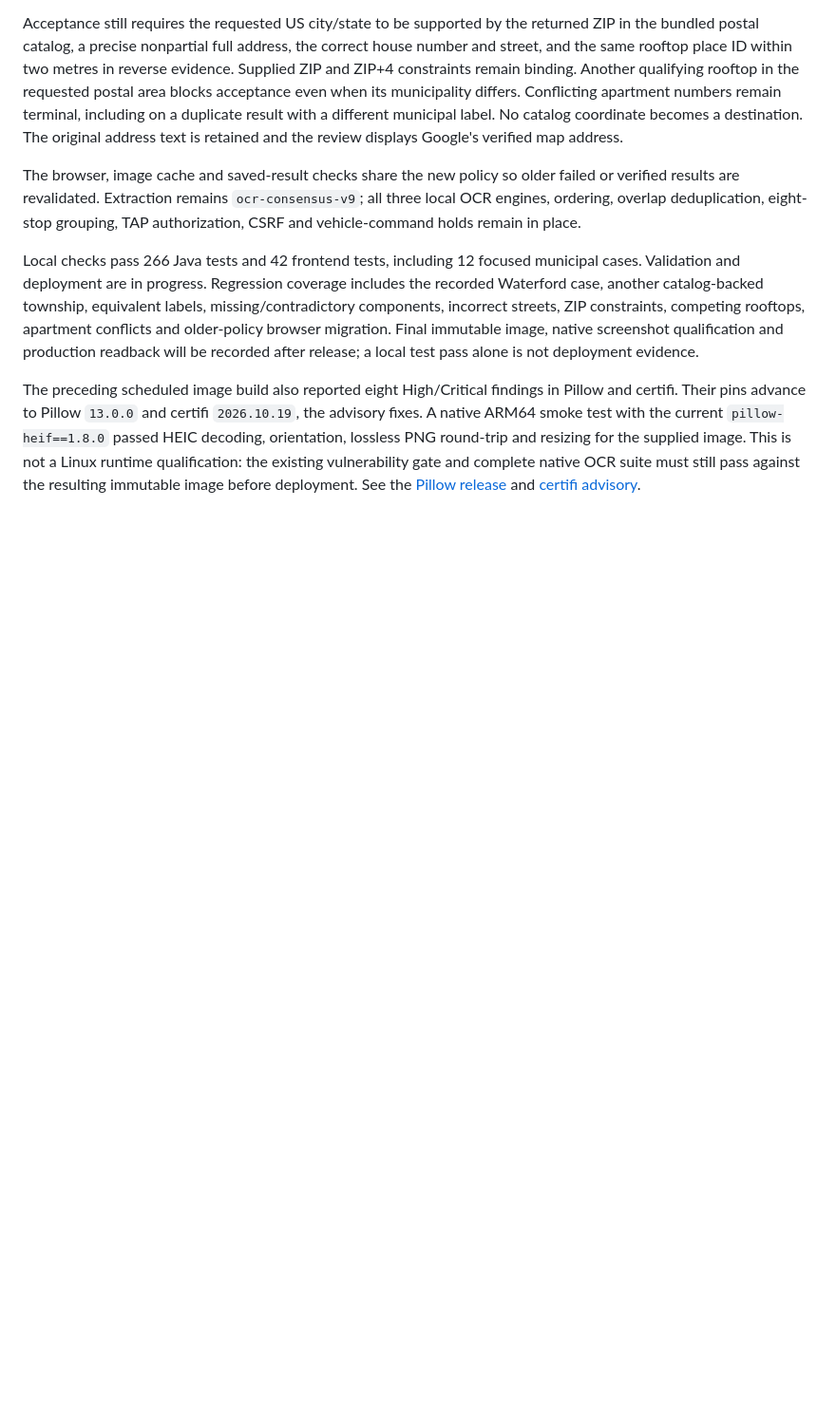
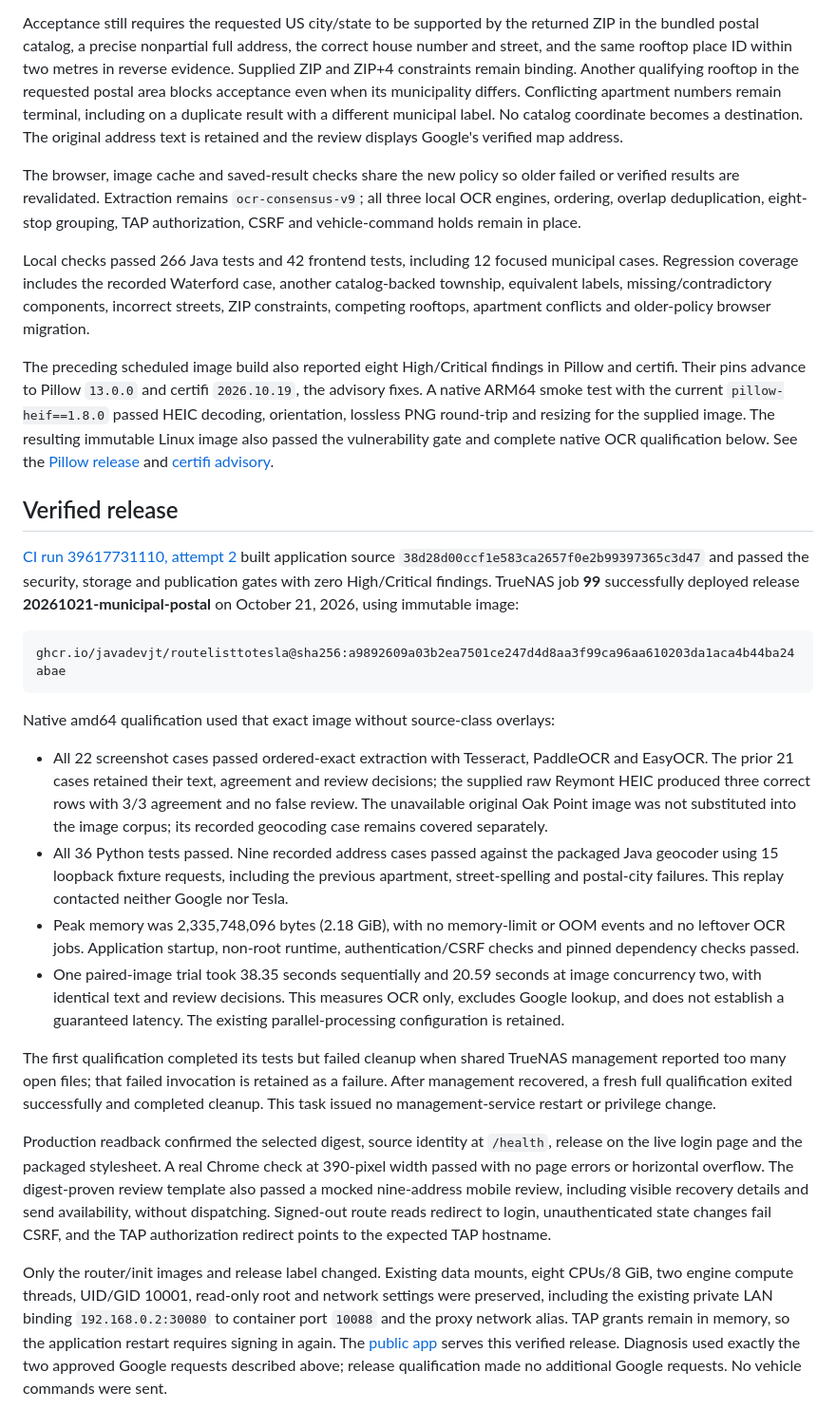
Before and after one commit to javaDevJT/RouteListToTesla, a Markdown page: docs/municipal-postal-recovery-2026-10-21.md, the part around the change. Shown at 95% size. Rendered like a GitHub page; blank space fills up the shorter version.

````diff
--- a/docs/municipal-postal-recovery-2026-10-21.md
+++ b/docs/municipal-postal-recovery-2026-10-21.md
@@ -30,20 +30,72 @@ failed or verified results are revalidated. Extraction remains `ocr-consensus-v9
 all three local OCR engines, ordering, overlap deduplication, eight-stop grouping,
 TAP authorization, CSRF and vehicle-command holds remain in place.
 
-Local checks pass 266 Java tests and 42 frontend tests, including 12 focused
-municipal cases. Validation and deployment are in progress. Regression coverage includes
+Local checks passed 266 Java tests and 42 frontend tests, including 12 focused
+municipal cases. Regression coverage includes
 the recorded Waterford case, another catalog-backed township, equivalent labels,
 missing/contradictory components, incorrect streets, ZIP constraints, competing
-rooftops, apartment conflicts and older-policy browser migration. Final immutable
-image, native screenshot qualification and production readback will be recorded
-after release; a local test pass alone is not deployment evidence.
+rooftops, apartment conflicts and older-policy browser migration.
 
 The preceding scheduled image build also reported eight High/Critical findings
 in Pillow and certifi. Their pins advance to Pillow `13.0.0` and certifi
 `2026.10.19`, the advisory fixes. A native ARM64 smoke test with the current
 `pillow-heif==1.8.0` passed HEIC decoding, orientation, lossless PNG round-trip
-and resizing for the supplied image. This is not a Linux runtime qualification:
-the existing vulnerability gate and complete native OCR suite must still pass
-against the resulting immutable image before deployment. See the
+and resizing for the supplied image. The resulting immutable Linux image also
+passed the vulnerability gate and complete native OCR qualification below. See the
 [Pillow release](https://pypi.org/project/Pillow/13.0.0/) and
 [certifi advisory](https://github.com/advisories/GHSA-6q48-6c7w-9gw2).
+
+## Verified release
+
+[CI run 39617731110, attempt 2](https://github.com/javaDevJT/RouteListToTesla/actions/runs/39617731110/attempts/2)
+built application source `38d28d00ccf1e583ca2657f0e2b99397365c3d47` and passed
+the security, storage and publication gates with zero High/Critical findings.
+TrueNAS job **99** successfully deployed release **20261021-municipal-postal**
+on October 21, 2026, using immutable image:
+
+```text
+ghcr.io/javadevjt/routelisttotesla@sha256:a9892609a03b2ea7501ce247d4d8aa3f99ca96aa610203da1aca4b44ba24abae
+```
+
+Native amd64 qualification used that exact image without source-class overlays:
+
+- All 22 screenshot cases passed ordered-exact extraction with Tesseract,
+  PaddleOCR and EasyOCR. The prior 21 cases retained their text, agreement and
+  review decisions; the supplied raw Reymont HEIC produced three correct rows
+  with 3/3 agreement and no false review. The unavailable original Oak Point
+  image was not substituted into the image corpus; its recorded geocoding case
+  remains covered separately.
+- All 36 Python tests passed. Nine recorded address cases passed against the
+  packaged Java geocoder using 15 loopback fixture requests, including the
+  previous apartment, street-spelling and postal-city failures. This replay
+  contacted neither Google nor Tesla.
+- Peak memory was 2,335,748,096 bytes (2.18 GiB), with no memory-limit or OOM
+  events and no leftover OCR jobs. Application startup, non-root runtime,
+  authentication/CSRF checks and pinned dependency checks passed.
+- One paired-image trial took 38.35 seconds sequentially and 20.59 seconds at
+  image concurrency two, with identical text and review decisions. This measures
+  OCR only, excludes Google lookup, and does not establish a guaranteed latency.
+  The existing parallel-processing configuration is retained.
+
+The first qualification completed its tests but failed cleanup when shared
+TrueNAS management reported too many open files; that failed invocation is
+retained as a failure. After management recovered, a fresh full qualification
+exited successfully and completed cleanup. This task issued no management-service
+restart or privilege change.
+
+Production readback confirmed the selected digest, source identity at `/health`,
+release on the live login page and the packaged stylesheet. A real Chrome check
+at 390-pixel width passed with no page errors or horizontal overflow. The
+digest-proven review template also passed a mocked nine-address mobile review,
+including visible recovery details and send availability, without dispatching.
+Signed-out route reads redirect to login, unauthenticated state changes fail CSRF,
+and the TAP authorization redirect points to the expected TAP hostname.
+
+Only the router/init images and release label changed. Existing data mounts,
+eight CPUs/8 GiB, two engine compute threads, UID/GID 10001, read-only root and
+network settings were preserved, including the existing private LAN binding
+`192.168.0.2:30080` to container port `10088` and the proxy network alias.
+TAP grants remain in memory, so the application restart requires signing in again.
+The [public app](https://teslarouter.javadevjt.tech) serves this verified release.
+Diagnosis used exactly the two approved Google requests described above; release
+qualification made no additional Google requests. No vehicle commands were sent.
````
Also changed, not shown: README.md (+16 -12 lines), docs/README.md (+23 -4 lines).
